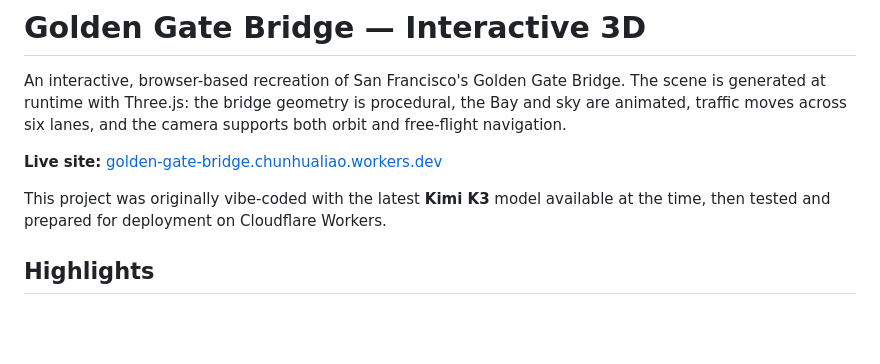
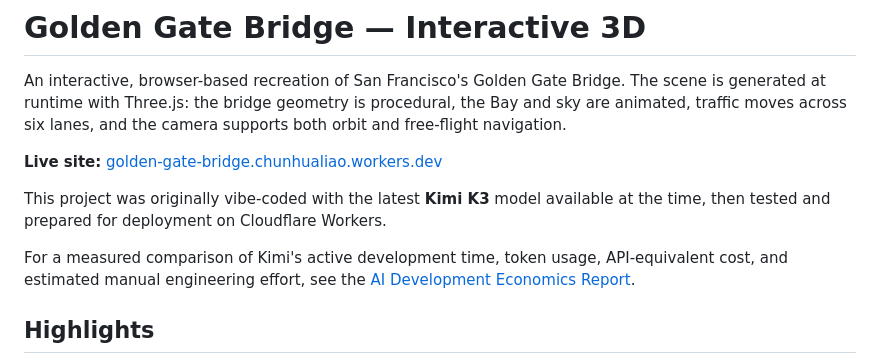
Before and after one commit to chunhualiao/golden-gate-bridge, a Markdown page: README.md, the part around the change. Drawn GitHub-style; blank space fills up the shorter version.

Commit message:
docs: compare AI and manual development economics

```diff
--- a/README.md
+++ b/README.md
@@ -7,6 +7,8 @@ An interactive, browser-based recreation of San Francisco's Golden Gate Bridge.
 **Live site:** [golden-gate-bridge.chunhualiao.workers.dev](https://golden-gate-bridge.chunhualiao.workers.dev/)
 
 This project was originally vibe-coded with the latest **Kimi K3** model available at the time, then tested and prepared for deployment on Cloudflare Workers.
+
+For a measured comparison of Kimi's active development time, token usage, API-equivalent cost, and estimated manual engineering effort, see the [AI Development Economics Report](AI_DEVELOPMENT_ECONOMICS.md).
 
 ## Highlights
 
```
Also changed, not shown: AI_DEVELOPMENT_ECONOMICS.md (added, +168 -0 lines).
